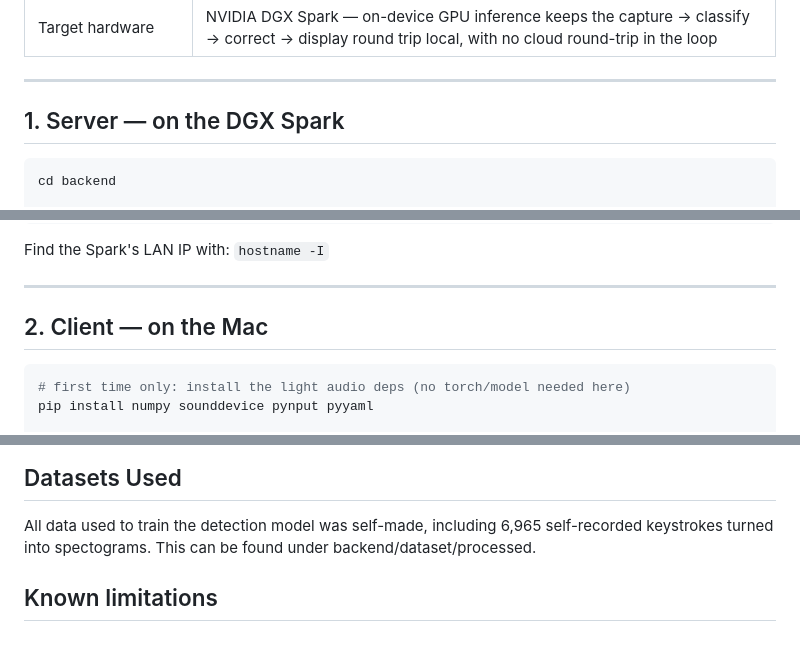
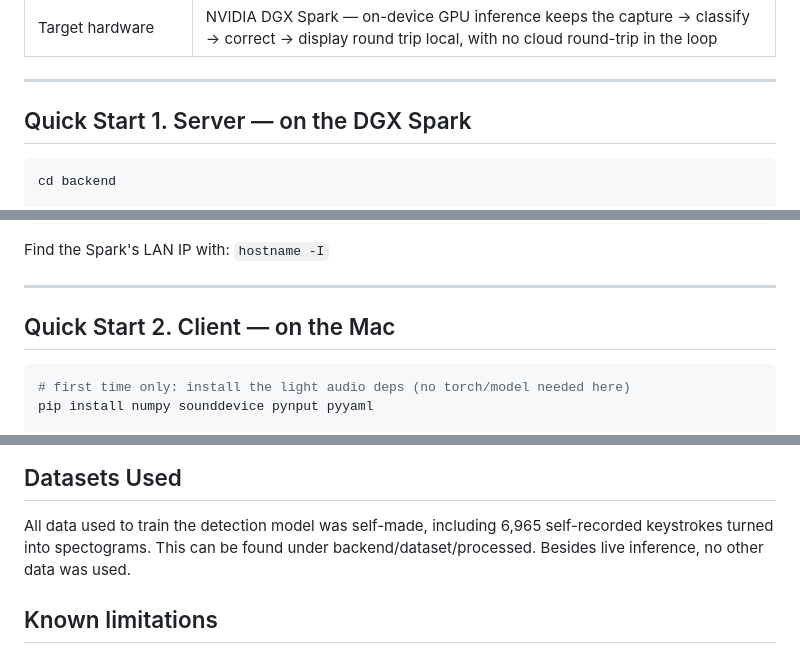
Before and after one commit to Snowiers/TypeLeak, a Markdown page: README.md, 3 parts joined by grey strips. Rendered like a GitHub page.

````diff
--- a/README.md
+++ b/README.md
@@ -97,7 +97,7 @@ audio path above.
 
 ---
 
-## 1. Server — on the DGX Spark
+## Quick Start 1. Server — on the DGX Spark
 
 ```bash
 cd backend
@@ -129,7 +129,7 @@ Find the Spark's LAN IP with: `hostname -I`
 
 ---
 
-## 2. Client — on the Mac
+## Quick Start 2. Client — on the Mac
 
 ```bash
 # first time only: install the light audio deps (no torch/model needed here)
@@ -178,6 +178,7 @@ the Mac.
 ## Datasets Used
 
 All data used to train the detection model was self-made, including 6,965 self-recorded keystrokes turned into spectograms. This can be found under backend/dataset/processed.
+Besides live inference, no other data was used.
 
 ## Known limitations
 
````
